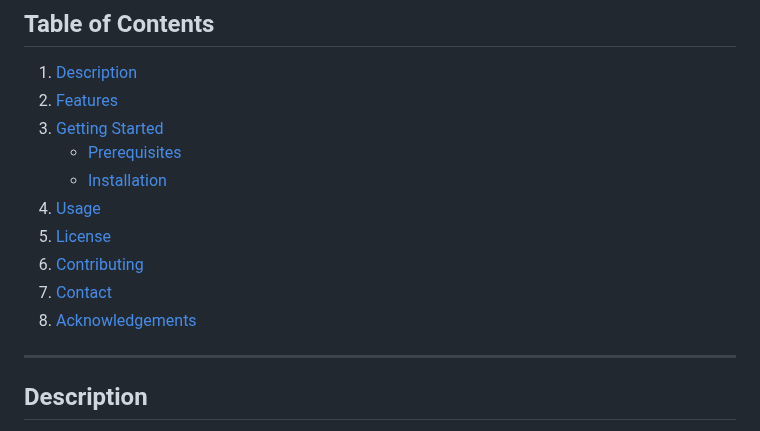
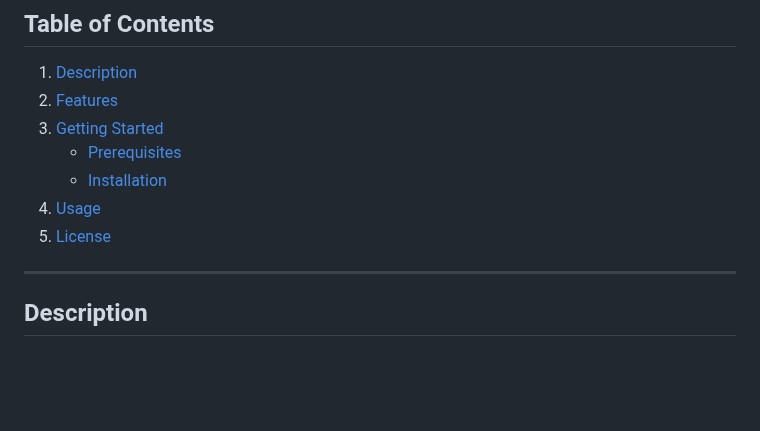
Before and after one commit to Habiba-Arafa/Smart-market, a Markdown page: README.md, the part around the change. Drawn GitHub-style; blank space fills up the shorter version.

```diff
--- a/README.md
+++ b/README.md
@@ -22,9 +22,6 @@ The Online Smart Market project is designed to provide users with a seamless sho
     - [Installation](#installation)
 4. [Usage](#usage)
 5. [License](#license)
-6. [Contributing](#contributing)
-7. [Contact](#contact)
-8. [Acknowledgements](#acknowledgements)
 
 ---
 
```
